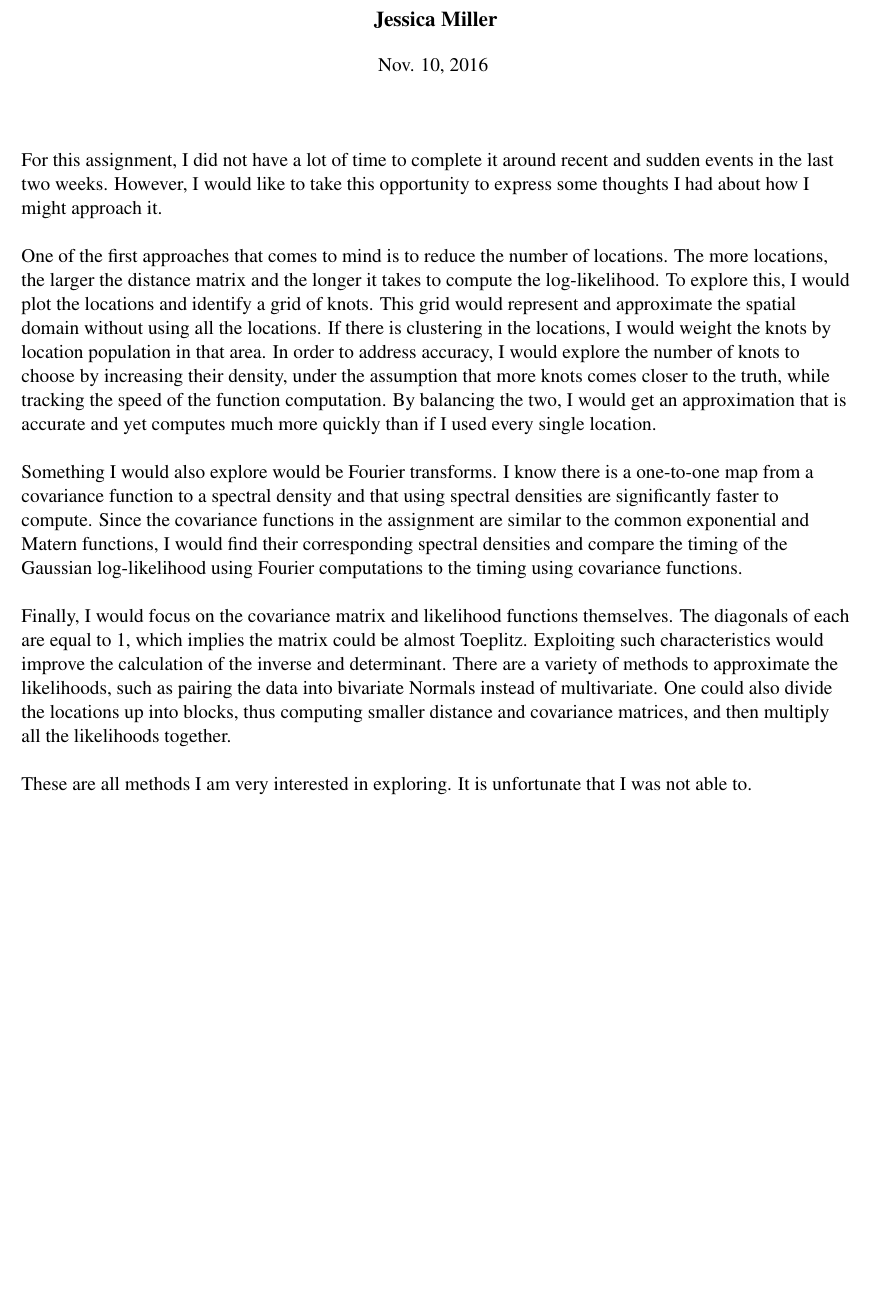
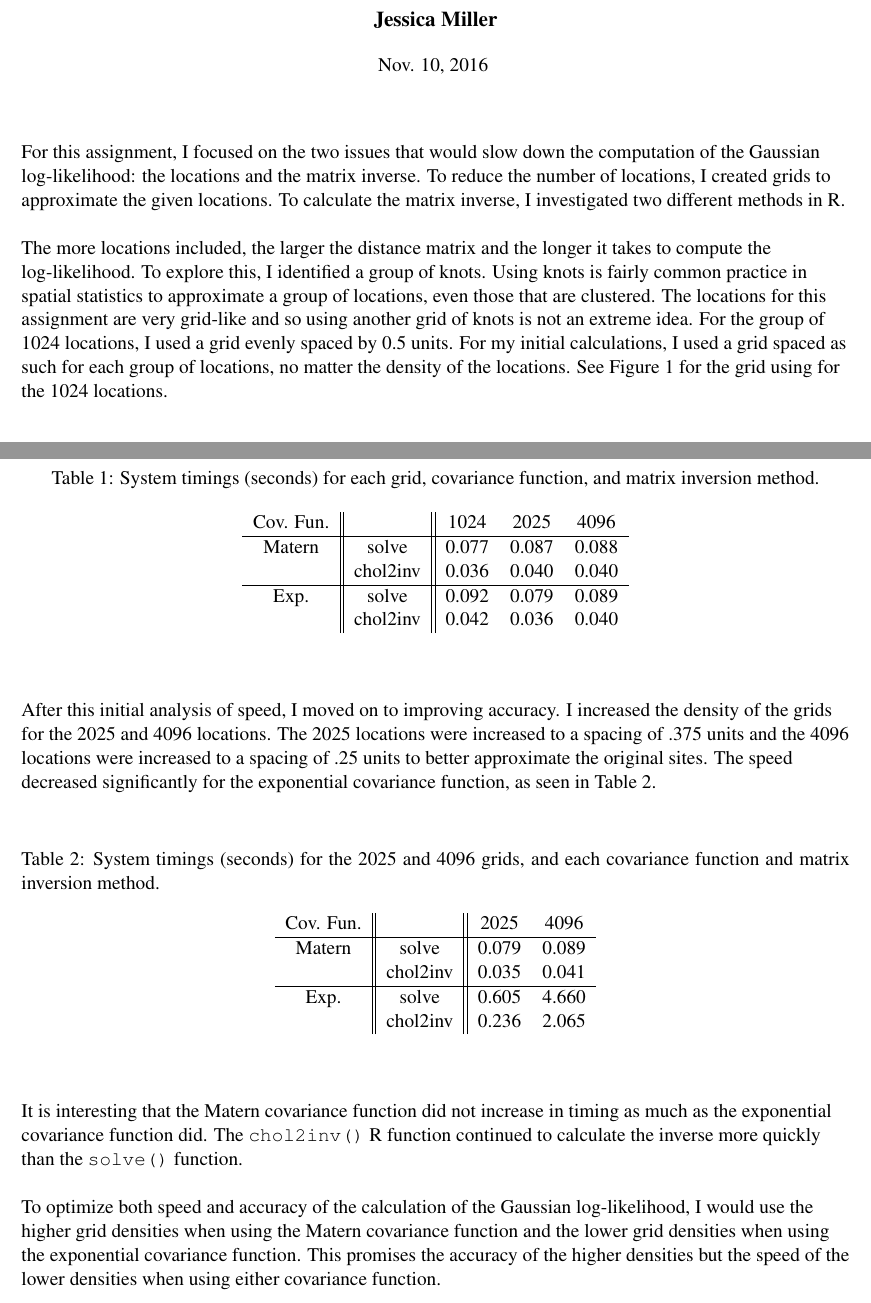
Before and after one commit to jessicamiller94/ST-758, a LaTeX document (proj2.tex): part of the page before the commit and two parts of pages 1 and 2 of 2 after it, the two joined at a grey line, cut so that both start at the same text, the shorter picture padded with empty space. The pictures show the PDF file proj2.pdf that the author committed with the source.

Commit message:
other files

```diff
--- a/proj2.tex
+++ b/proj2.tex
@@ -30,22 +30,48 @@
 \end{center}
 
 \begin{flushleft}
-	For this assignment, I did not have a lot of time to complete it around recent and sudden events in the last two weeks. However, I would like to take this opportunity to express some thoughts I had about how I might approach it.
+	For this assignment, I focused on the two issues that would slow down the computation of the Gaussian log-likelihood: the locations and the matrix inverse. To reduce the number of locations, I created grids to approximate the given locations. To calculate the matrix inverse, I investigated two different methods in R.
 	\newline
 	\newline
-	One of the first approaches that comes to mind is to reduce the number of locations. The more locations, the larger the distance matrix and the longer it takes to compute the log-likelihood. To explore this, I would plot the locations and identify a grid of knots. This grid would represent and approximate the spatial domain without using all the locations. If there is clustering in the locations, I would weight the knots by location population in that area. In order to address accuracy, I would explore the number of knots to choose by increasing their density, under the assumption that more knots comes closer to the truth, while tracking the speed of the function computation. By balancing the two, I would get an approximation that is accurate and yet computes much more quickly than if I used every single location.
-	\newline
-	\newline
-	Something I would also explore would be Fourier transforms. I know there is a one-to-one map from a covariance function to a spectral density and that using spectral densities are significantly faster to compute. Since the covariance functions in the assignment are similar to the common exponential and Matern functions, I would find their corresponding spectral densities and compare the timing of the Gaussian log-likelihood using Fourier computations to the timing using covariance functions.
-	\newline
-	\newline
-	Finally, I would focus on the covariance matrix and likelihood functions themselves. The diagonals of each are equal to 1, which implies the matrix could be almost Toeplitz. Exploiting such characteristics would improve the calculation of the inverse and determinant. There are a variety of methods to approximate the likelihoods, such as pairing the data into bivariate Normals instead of multivariate. One could also divide the locations up into blocks, thus computing smaller distance and covariance matrices, and then multiply all the likelihoods together.
-	\newline
-	\newline
-	These are all methods I am very interested in exploring. It is unfortunate that I was not able to.
+	The more locations included, the larger the distance matrix and the longer it takes to compute the log-likelihood. To explore this, I identified a group of knots. Using knots is fairly common practice in spatial statistics to approximate a group of locations, even those that are clustered. The locations for this assignment are very grid-like and so using another grid of knots is not an extreme idea. For the group of 1024 locations, I used a grid evenly spaced by 0.5 units. For my initial calculations, I used a grid spaced as such for each group of locations, no matter the density of the locations. See Figure \ref{e:max} for the grid using for the 1024 locations.
+\end{flushleft}
+
+\begin{figure}[h]\begin{center}
+		\caption{The 1024 locations, plotted in black, and the grid used to approximate them, plotted in red.}\label{e:max}
+		\includegraphics[width=.8\textwidth]{proj2_1}
+	\end{center}\end{figure}
+
+\begin{flushleft}
+	After I created my grids to approximate the locations, I continued to the calculation of the log-likelihood. I calculated two covariance matrices for each grid, following the equations from the project guidelines. From there, I focused on speed: how can I calculate the inverse of the covariance matrix, and thus the log-likelihood, the quickest? I investigated the timings using the \verb|solve()| and \verb|chol2inv()| functions in R. I generated 400 different multivariate Normal responses with mean 0 and sigma corresponding to the appropriate locations' covariance matrix. Using these, I calculated each log-likelihood and averaged their system speeds. In Table \ref{t:max}, we see that the \verb|chol2inv()| function calculates the inverse more quickly.
+\end{flushleft}
+
+\begin{table}[h]\caption{System timings (seconds) for each grid, covariance function, and matrix inversion method.}\label{t:max}
+	\begin{center}\begin{tabular}{ c || c || c c c  }
+			Cov. Fun. & & 1024 & 2025 & 4096\\
+			\hline
+			Matern & solve & 0.077 & 0.087 & 0.088\\ & chol2inv & 0.036 & 0.040 & 0.040\\
+			\hline
+			Exp. & solve & 0.092 & 0.079 & 0.089\\ & chol2inv & 0.042 & 0.036 & 0.040\\
+		\end{tabular}\end{center}\end{table}
+
+\begin{flushleft}
+	After this initial analysis of speed, I moved on to improving accuracy. I increased the density of the grids for the 2025 and 4096 locations. The 2025 locations were increased to a spacing of .375 units and the 4096 locations were increased to a spacing of .25 units to better approximate the original sites. The speed decreased significantly for the exponential covariance function, as seen in Table \ref{t:min}.
+\end{flushleft}
+
+\begin{table}[h]\caption{System timings (seconds) for the 2025 and 4096 grids, and each covariance function and matrix inversion method.}\label{t:min}
+	\begin{center}\begin{tabular}{ c || c || c c  }
+			Cov. Fun. & & 2025 & 4096\\
+			\hline
+			Matern & solve & 0.079 & 0.089\\ & chol2inv & 0.035 & 0.041\\
+			\hline
+			Exp. & solve & 0.605 & 4.660\\ & chol2inv & 0.236 & 2.065\\
+		\end{tabular}\end{center}\end{table}
+
+\begin{flushleft}
+	It is interesting that the Matern covariance function did not increase in timing as much as the exponential covariance function did. The \verb|chol2inv()| R function continued to calculate the inverse more quickly than the \verb|solve()| function.
+	\newline\newline
+	To optimize both speed and accuracy of the calculation of the Gaussian log-likelihood, I would use the higher grid densities when using the Matern covariance function and the lower grid densities when using the exponential covariance function. This promises the accuracy of the higher densities but the speed of the lower densities when using either covariance function.
 \end{flushleft}
 
 
-
-
 \end{document}
```
Also changed, not shown: proj2.pdf, 4 other files.
